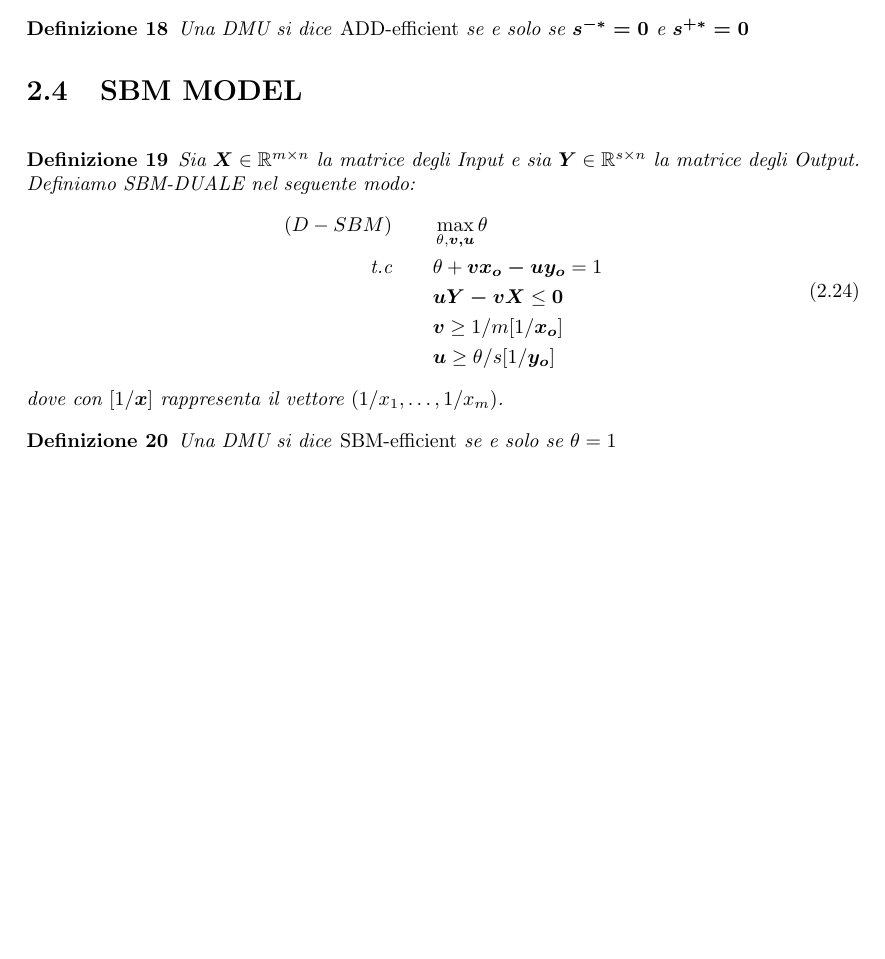
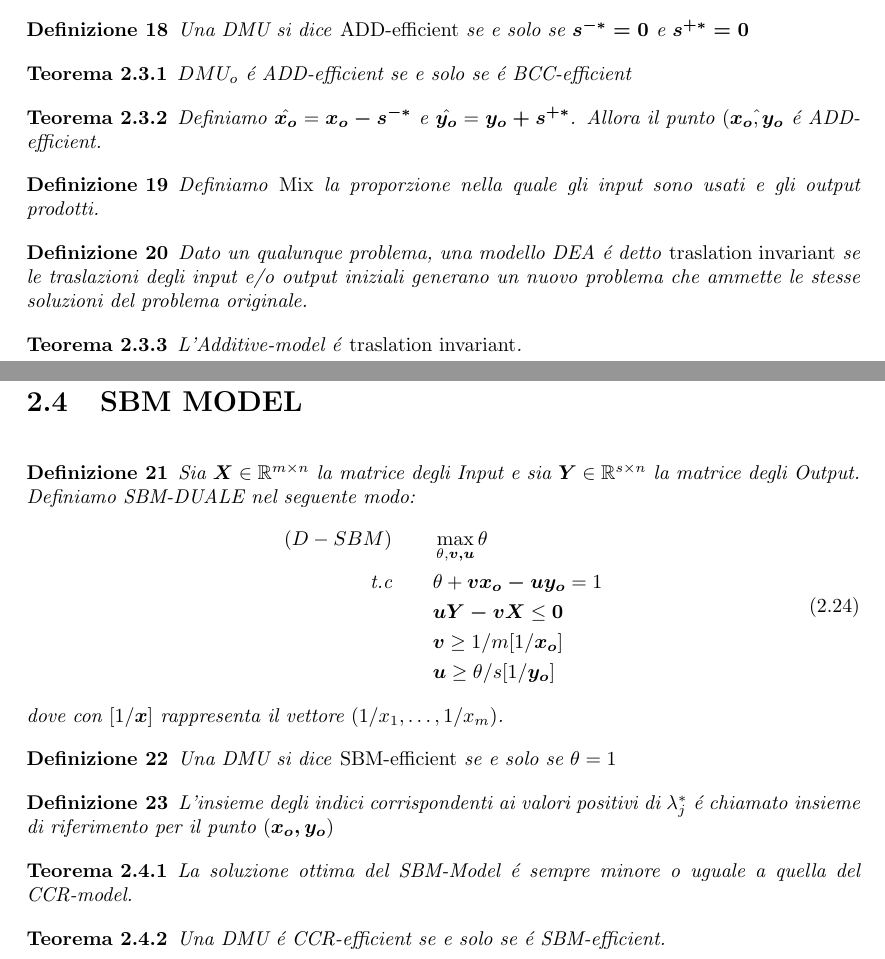
Before and after one commit to SirDaniel88/tesi, a LaTeX document (La Tesi/TesiDaniele.tex, which reads La Tesi/MetodiTest.tex): part of page 8 of 8 before the commit and two parts of pages 8 and 9 of 9 after it, the two joined at a grey line, cut so that both start at the same text, the shorter picture padded with empty space. Compiled offline with pdfLaTeX.

```diff
--- a/La Tesi/MetodiTest.tex
+++ b/La Tesi/MetodiTest.tex
@@ -237,6 +237,16 @@
 \begin{definiz}
 Una DMU si dice \emph{ADD-efficient} se e solo se $\boldsymbol{s^{-*} = 0}$ e $\boldsymbol{s^{+*} = 0}$
 \end{definiz}
+\begin{teor} $DMU_{o}$ \'e ADD-efficient se e solo se \'e BCC-efficient
+\end{teor}
+\begin{teor} Definiamo $\hat{\boldsymbol{x_{o}}} = \boldsymbol{x_{o} - s^{-*}}$ e $\hat{\boldsymbol{y_{o}}} = \boldsymbol{y_{o} + s^{+*}}$. Allora il punto $(\hat{\boldsymbol{x_{o}}, \boldsymbol{y_{o}}}$ \'e ADD-efficient.
+\end{teor}
+\begin{definiz} Definiamo \emph{Mix} la proporzione nella quale gli input sono usati e gli output prodotti.
+\end{definiz}
+\begin{definiz} Dato un qualunque problema, una modello DEA \'e detto \emph{traslation invariant} se le traslazioni degli input e/o output iniziali generano un nuovo problema che ammette le stesse soluzioni del problema originale.
+\end{definiz}
+\begin{teor} L'Additive-model \'e \emph{traslation invariant}.
+\end{teor}
 \section{SBM MODEL}
 \bigskip
 \begin{definiz}
@@ -255,3 +265,9 @@
 \begin{definiz}
 Una DMU si dice \emph{SBM-efficient} se e solo se $\theta = 1$
 \end{definiz}
+\begin{definiz} L'insieme degli indici corrispondenti ai valori positivi di $\lambda^*_{j}$ \'e chiamato insieme di riferimento per il punto $(\boldsymbol{x_{o}, y_{o}})$
+\end{definiz}
+\begin{teor} La soluzione ottima del SBM-Model \'e sempre minore o uguale a quella del CCR-model.
+\end{teor}
+\begin{teor} Una DMU \'e CCR-efficient se e solo se \'e SBM-efficient.
+\end{teor}
```
Also changed, not shown: La Tesi/TesiDaniele.pdf, 3 other files.
